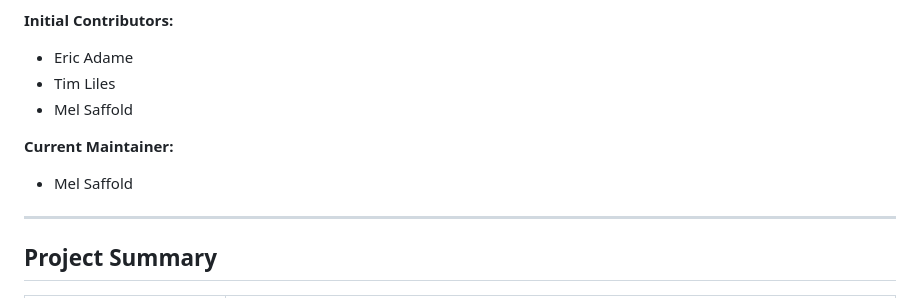
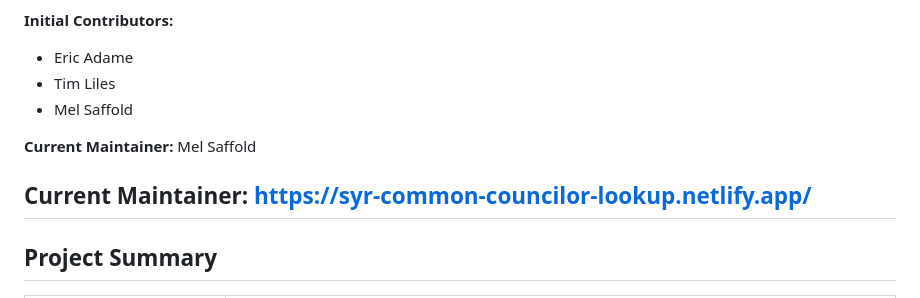
Before and after one commit to CityofSyracuse/common-council-searchable, a Markdown page: README.md, the part around the change. Rendered like a GitHub page.

Commit message:
Added URL to read me
Updated the current maintainer information in README.

```diff
--- a/README.md
+++ b/README.md
@@ -10,10 +10,9 @@
 * Tim Liles
 * Mel Saffold
 
-**Current Maintainer:**
+**Current Maintainer:** Mel Saffold
 
-* Mel Saffold
-
+**Current Maintainer:** https://syr-common-councilor-lookup.netlify.app/
 ---
 
 ## Project Summary
```
